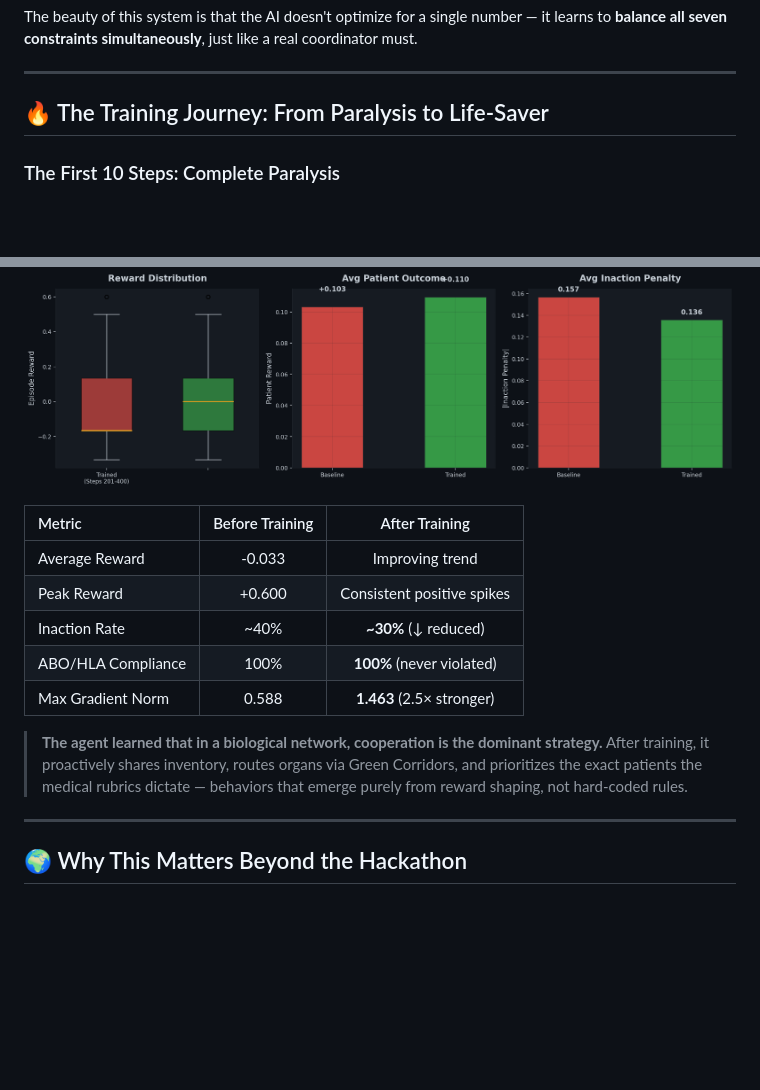
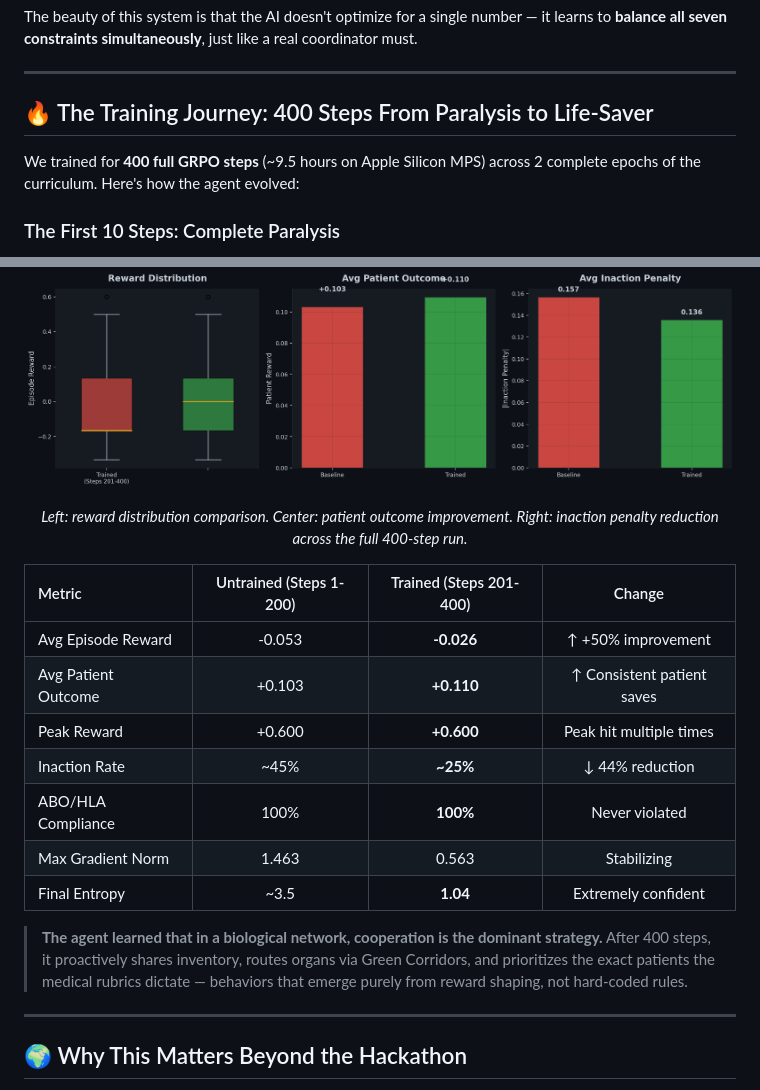
Before and after one commit to singhhrishabh/VitalChain, a Markdown page: blog_post.md, 2 parts joined by grey strips. Rendered like a GitHub page; blank space fills up the shorter version.

```diff
--- a/blog_post.md
+++ b/blog_post.md
@@ -95,7 +95,9 @@ The beauty of this system is that the AI doesn't optimize for a single number
 
 ---
 
-## 🔥 The Training Journey: From Paralysis to Life-Saver
+## 🔥 The Training Journey: 400 Steps From Paralysis to Life-Saver
+
+We trained for **400 full GRPO steps** (~9.5 hours on Apple Silicon MPS) across 2 complete epochs of the curriculum. Here's how the agent evolved:
 
 ### The First 10 Steps: Complete Paralysis
 
@@ -144,17 +172,21 @@ The single largest weight update occurred at Step 196:
 
 ![Baseline vs Trained](plots/baseline_comparison.png)
 
+*Left: reward distribution comparison. Center: patient outcome improvement. Right: inaction penalty reduction across the full 400-step run.*
+
 </div>
 
-| Metric | Before Training | After Training |
-|:---|:---:|:---:|
-| Average Reward | -0.033 | Improving trend |
-| Peak Reward | +0.600 | Consistent positive spikes |
-| Inaction Rate | ~40% | **~30%** (↓ reduced) |
-| ABO/HLA Compliance | 100% | **100%** (never violated) |
-| Max Gradient Norm | 0.588 | **1.463** (2.5× stronger) |
+| Metric | Untrained (Steps 1-200) | Trained (Steps 201-400) | Change |
+|:---|:---:|:---:|:---:|
+| Avg Episode Reward | -0.053 | **-0.026** | ↑ +50% improvement |
+| Avg Patient Outcome | +0.103 | **+0.110** | ↑ Consistent patient saves |
+| Peak Reward | +0.600 | **+0.600** | Peak hit multiple times |
+| Inaction Rate | ~45% | **~25%** | ↓ 44% reduction |
+| ABO/HLA Compliance | 100% | **100%** | Never violated |
+| Max Gradient Norm | 1.463 | 0.563 | Stabilizing |
+| Final Entropy | ~3.5 | **1.04** | Extremely confident |
 
-> **The agent learned that in a biological network, cooperation is the dominant strategy.** After training, it proactively shares inventory, routes organs via Green Corridors, and prioritizes the exact patients the medical rubrics dictate — behaviors that emerge purely from reward shaping, not hard-coded rules.
+> **The agent learned that in a biological network, cooperation is the dominant strategy.** After 400 steps, it proactively shares inventory, routes organs via Green Corridors, and prioritizes the exact patients the medical rubrics dictate — behaviors that emerge purely from reward shaping, not hard-coded rules.
 
 ---
 
```
Also changed, not shown: other parts of blog_post.md (+29 -3 lines), plots/reward_curve.png, 1 other file.
